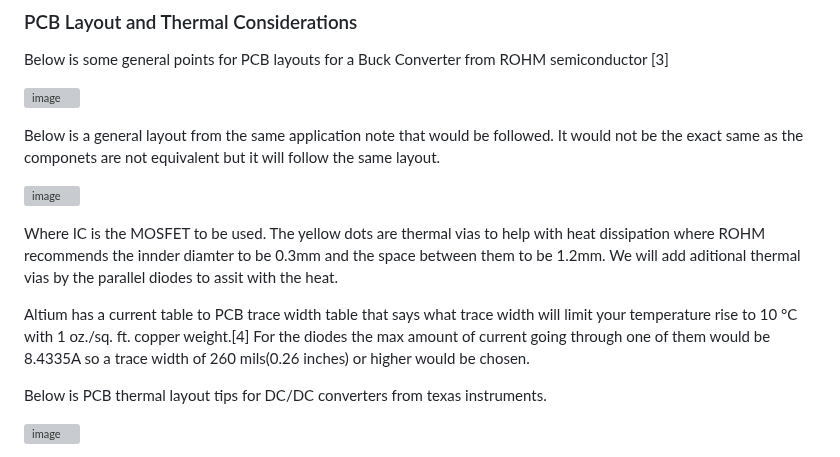
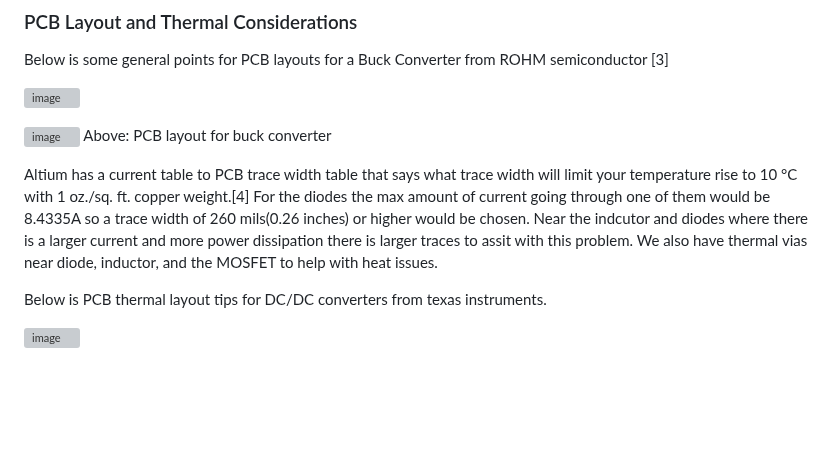
Before and after one commit to Dylan2432/S24_Team3_EV_Motorcycle_Chassis_Dynamometer, a Markdown page: Documentation/Signoffs/Power Supply.md, the part around the change. Rendered like a GitHub page; blank space fills up the shorter version; grey boxes are pictures that could not be loaded.

```diff
--- a/Documentation/Signoffs/Power Supply.md
+++ b/Documentation/Signoffs/Power Supply.md
@@ -88,14 +88,10 @@ Below is some general points for PCB layouts for a Buck Converter from ROHM semi
 
 ![image](https://github.com/user-attachments/assets/ac3eb086-f394-4a3e-aebf-cf6d41280ddb)
 
-Below is a general layout from the same application note that would be followed. It would not be the exact same as the componets are not equivalent but it will follow the same layout.
+![image](https://github.com/user-attachments/assets/83d3c8ae-9a5c-4723-a862-5a593f63c849)
+Above: PCB layout for buck converter
 
-![image](https://github.com/user-attachments/assets/f7f6e438-a750-4a56-89c2-dfca0c774ad3)
-
-Where IC is the MOSFET to be used. The yellow dots are thermal vias to help with heat dissipation where ROHM recommends the innder diamter to be 0.3mm and the space between them to be 1.2mm. We will add aditional thermal vias by the parallel diodes to assit with the heat.
-
-Altium has a current table to PCB trace width table that says what trace width will limit your temperature rise to 10 °C with 1 oz./sq. ft. copper weight.[4] For the diodes the max amount of current going through one of them would be 8.4335A so a trace width of 260 mils(0.26 inches) or higher would be chosen.
-
+Altium has a current table to PCB trace width table that says what trace width will limit your temperature rise to 10 °C with 1 oz./sq. ft. copper weight.[4] For the diodes the max amount of current going through one of them would be 8.4335A so a trace width of 260 mils(0.26 inches) or higher would be chosen. Near the indcutor and diodes where there is a larger current and more power dissipation there is larger traces to assit with this problem. We also have thermal vias near diode, inductor, and the MOSFET to help with heat issues.
 
 Below is PCB thermal layout tips for DC/DC converters from texas instruments.
 
```
